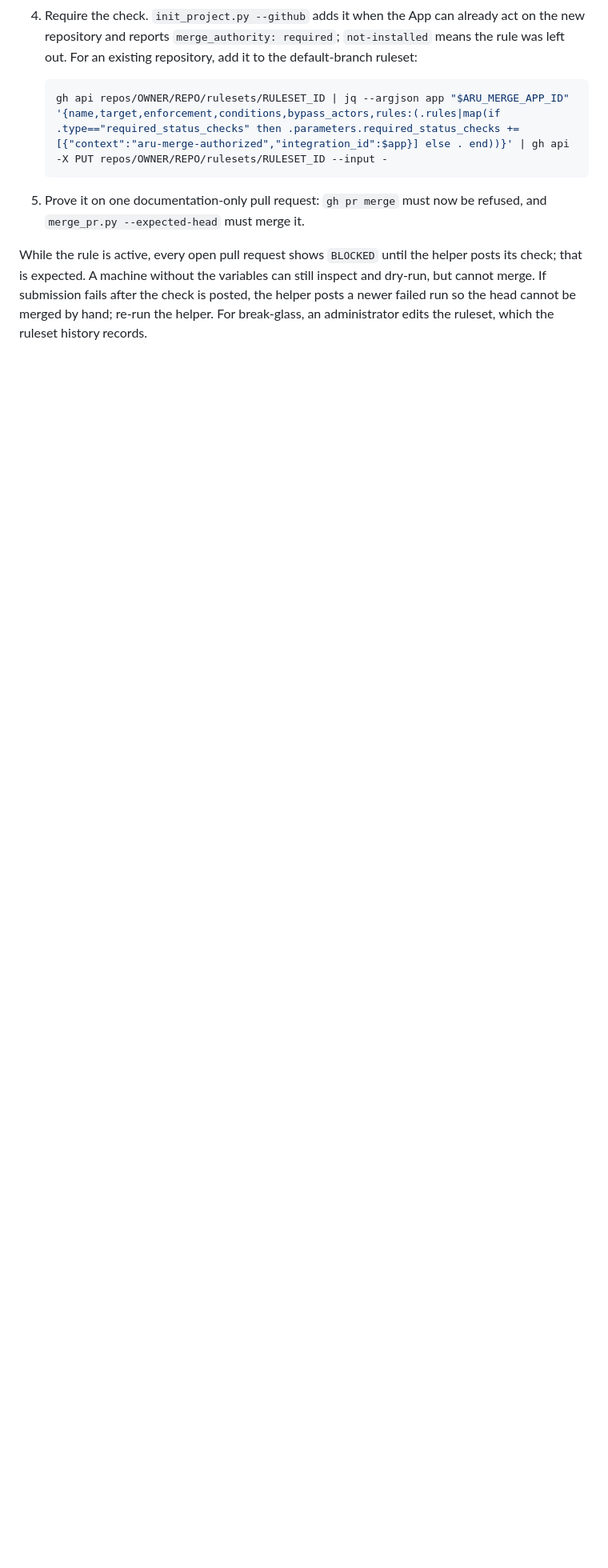
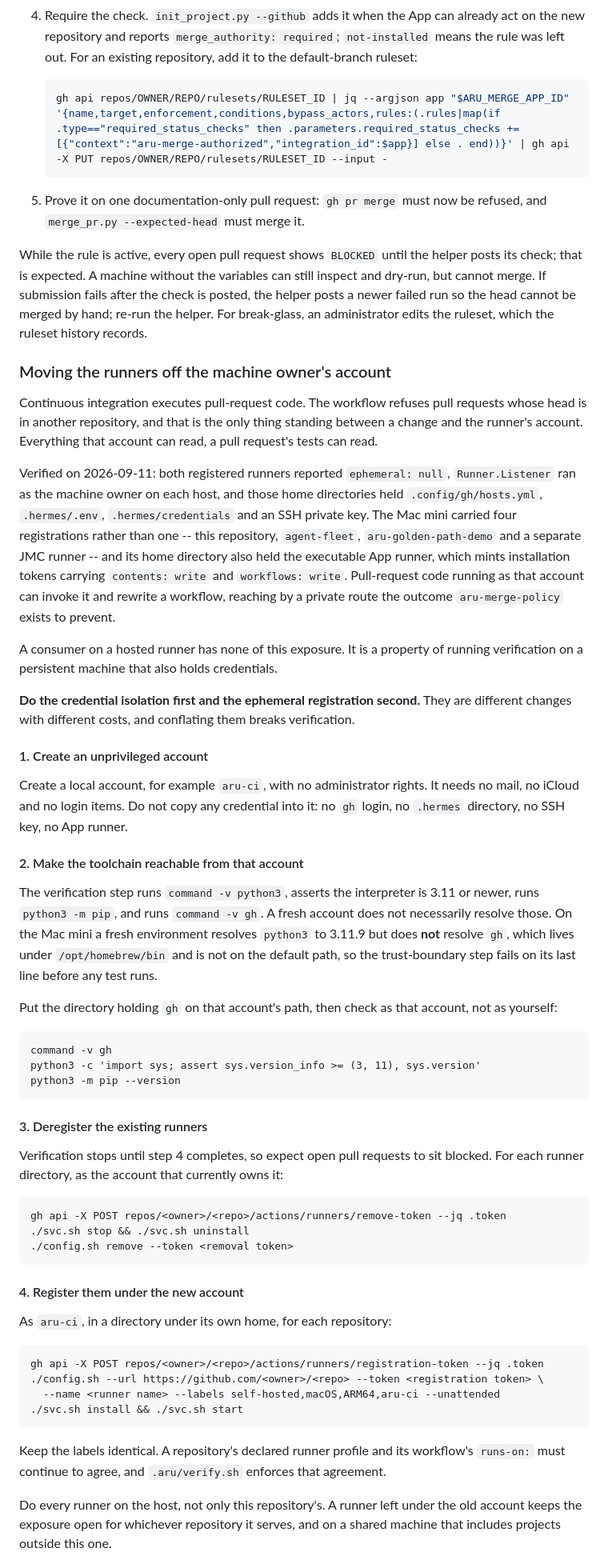
Before and after one commit to gillella/Aru_Agentic_SDLC, a Markdown page: docs/OPERATIONS.md, the part around one of its changes. Shown at 80% size. GitHub-like rendering; blank space fills up the shorter version.

Commit message:
docs(operations): a runbook for moving the runners off the machine owner account
CI executes pull-request code, and the only thing between a change and the runner account is the fork refusal. Verified 2026-09-11: both runners non-ephemeral, Runner.Listener running as the machine owner, and those homes holding the CLI token, Hermes env and credentials and an SSH private key. The Mac mini carries four registrations and the executable App runner, which mints tokens with contents and workflows write, so pull-request code there can rewrite a workflow without passing through a pull request.

The guide now gives ordered steps and records the two details that are expensive to discover: a fresh account may not resolve gh, which fails the trust-boundary step before any test runs, and a lone ephemeral runner deregisters after one job and halts verification. It is explicit that an unprivileged account bounds what pull-request code reaches and does not sandbox it.

Co-Authored-By: Claude Opus 5 <noreply@anthropic.com>

````diff
--- a/docs/OPERATIONS.md
+++ b/docs/OPERATIONS.md
@@ -249,3 +249,78 @@ still inspect and dry-run, but cannot merge. If submission fails after the check
 is posted, the helper posts a newer failed run so the head cannot be merged by
 hand; re-run the helper. For break-glass, an administrator edits the ruleset,
 which the ruleset history records.
+
+### Moving the runners off the machine owner's account
+
+Continuous integration executes pull-request code. The workflow refuses pull requests
+whose head is in another repository, and that is the only thing standing between a change
+and the runner's account. Everything that account can read, a pull request's tests can
+read.
+
+Verified on 2026-09-11: both registered runners reported `ephemeral: null`,
+`Runner.Listener` ran as the machine owner on each host, and those home directories held
+`.config/gh/hosts.yml`, `.hermes/.env`, `.hermes/credentials` and an SSH private key. The
+Mac mini carried four registrations rather than one -- this repository, `agent-fleet`,
+`aru-golden-path-demo` and a separate JMC runner -- and its home directory also held the
+executable App runner, which mints installation tokens carrying `contents: write` and
+`workflows: write`. Pull-request code running as that account can invoke it and rewrite a
+workflow, reaching by a private route the outcome `aru-merge-policy` exists to prevent.
+
+A consumer on a hosted runner has none of this exposure. It is a property of running
+verification on a persistent machine that also holds credentials.
+
+**Do the credential isolation first and the ephemeral registration second.** They are
+different changes with different costs, and conflating them breaks verification.
+
+#### 1. Create an unprivileged account
+
+Create a local account, for example `aru-ci`, with no administrator rights. It needs no
+mail, no iCloud and no login items. Do not copy any credential into it: no `gh` login, no
+`.hermes` directory, no SSH key, no App runner.
+
+#### 2. Make the toolchain reachable from that account
+
+The verification step runs `command -v python3`, asserts the interpreter is 3.11 or newer,
+runs `python3 -m pip`, and runs `command -v gh`. A fresh account does not necessarily
+resolve those. On the Mac mini a fresh environment resolves `python3` to 3.11.9 but does
+**not** resolve `gh`, which lives under `/opt/homebrew/bin` and is not on the default path,
+so the trust-boundary step fails on its last line before any test runs.
+
+Put the directory holding `gh` on that account's path, then check as that account, not as
+yourself:
+
+```
+command -v gh
+python3 -c 'import sys; assert sys.version_info >= (3, 11), sys.version'
+python3 -m pip --version
+```
+
+#### 3. Deregister the existing runners
+
+Verification stops until step 4 completes, so expect open pull requests to sit blocked.
+For each runner directory, as the account that currently owns it:
+
+```
+gh api -X POST repos/<owner>/<repo>/actions/runners/remove-token --jq .token
+./svc.sh stop && ./svc.sh uninstall
+./config.sh remove --token <removal token>
+```
+
+#### 4. Register them under the new account
+
+As `aru-ci`, in a directory under its own home, for each repository:
+
+```
+gh api -X POST repos/<owner>/<repo>/actions/runners/registration-token --jq .token
+./config.sh --url https://github.com/<owner>/<repo> --token <registration token> \
+  --name <runner name> --labels self-hosted,macOS,ARM64,aru-ci --unattended
+./svc.sh install && ./svc.sh start
+```
+
+Keep the labels identical. A repository's declared runner profile and its workflow's
+`runs-on:` must continue to agree, and `.aru/verify.sh` enforces that agreement.
+
+Do every runner on the host, not only this repository's. A runner left under the old
+account keeps the exposure open for whichever repository it serves, and on a shared
+machine that includes projects outside this one.
+
````
Also changed, not shown: other parts of docs/OPERATIONS.md (+25 -0 lines), CHANGELOG.md (+12 -0 lines).
